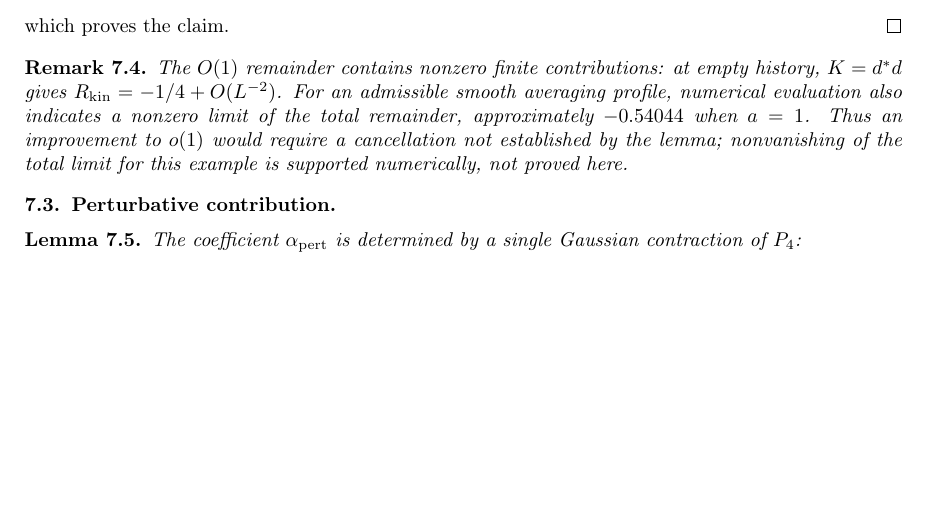
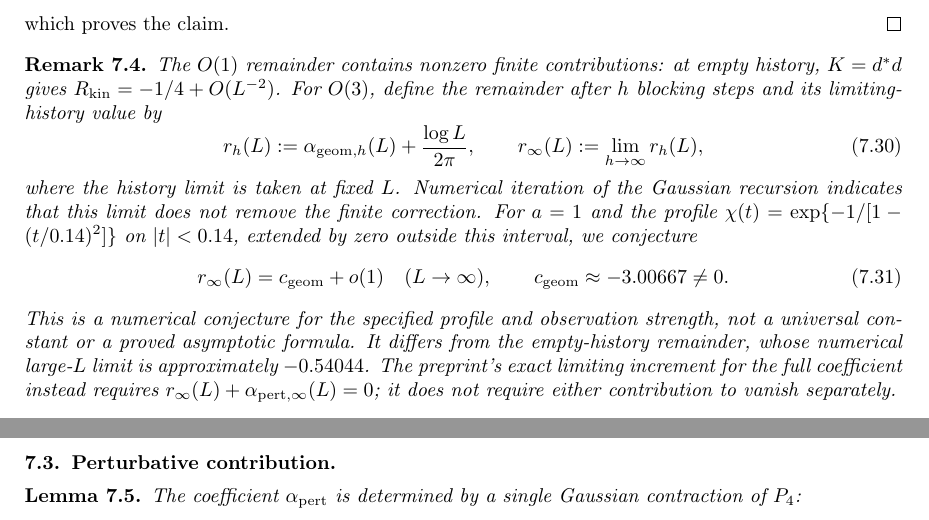
Before and after one commit to bauerscr/nlsm, a LaTeX document (blockspin.tex): part of page 25 of 29 before the commit and two parts of pages 25 and 26 of 29 after it, the two joined at a grey line, cut so that both start at the same text, the shorter picture padded with empty space. Compiled offline with pdfLaTeX.

Commit message:
Remark 7.4 updated.

```diff
--- a/blockspin.tex
+++ b/blockspin.tex
@@ -2498,15 +2498,38 @@ which proves the claim.
 \end{proof}
 
 \begin{remark}
+\label{rem:geometric-finite-part}
 The $O(1)$ remainder contains nonzero finite contributions:
 at empty history, $K=d^*d$ gives
 $R_{\mathrm{kin}}=-1/4+O(L^{-2})$.
-For an admissible smooth averaging profile, numerical evaluation
-also indicates a nonzero limit of the total remainder,
-approximately $-0.54044$ when $a=1$.
-Thus an improvement to $o(1)$ would require a cancellation
-not established by the lemma; nonvanishing of the total limit
-for this example is supported numerically, not proved here.
+For $O(3)$, define the remainder after $h$ blocking steps and
+its limiting-history value by
+\begin{equation}
+ r_h(L):=\alpha_{\mathrm{geom},h}(L)+\frac{\log L}{2\pi},
+ \qquad r_\infty(L):=\lim_{h\to\infty}r_h(L),
+ \label{eq:geometric-history-remainder}
+\end{equation}
+where the history limit is taken at fixed $L$.
+Numerical iteration of the Gaussian recursion indicates that
+this limit does not remove the finite correction.
+For $a=1$ and the profile
+$\chi(t)=\exp\{-1/[1-(t/0.14)^2]\}$ on $|t|<0.14$,
+extended by zero outside this interval, we conjecture
+\begin{equation}
+ r_\infty(L)=c_{\mathrm{geom}}+o(1)
+ \quad (L\to\infty),\qquad
+ c_{\mathrm{geom}}\approx-3.00667\ne0.
+ \label{eq:geometric-finite-part-conjecture}
+\end{equation}
+This is a numerical conjecture for the specified profile and
+observation strength, not a universal constant or a proved
+asymptotic formula.
+It differs from the empty-history remainder, whose numerical
+large-$L$ limit is approximately $-0.54044$.
+The preprint's exact limiting increment for the full coefficient
+instead requires
+$r_\infty(L)+\alpha_{\mathrm{pert},\infty}(L)=0$;
+it does not require either contribution to vanish separately.
 \end{remark}
 
 % Calculation underlying the preceding remark (O(3), empty history).
```
Also changed, not shown: nlsm.bib (+1 -1 lines), blockspin.tex (24 more changed lines).
